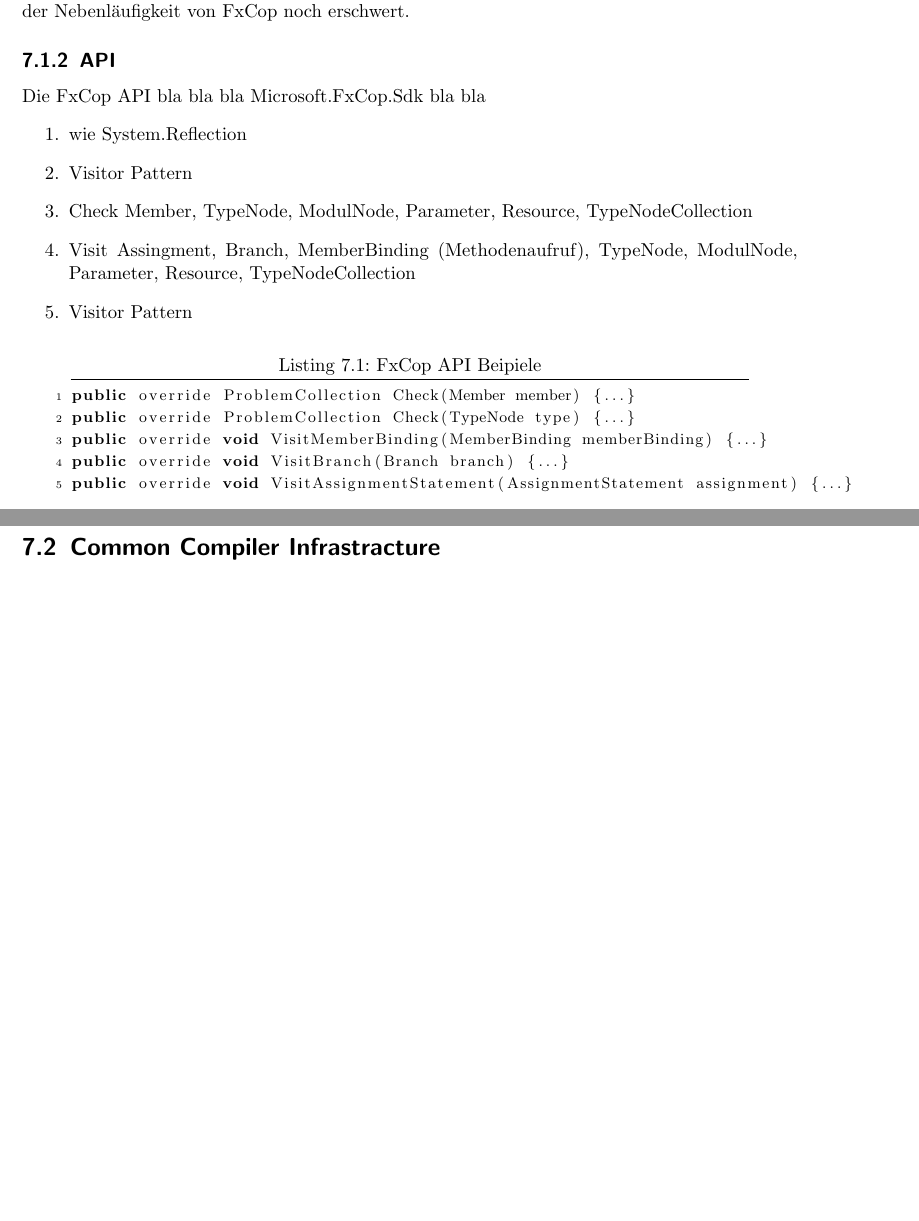
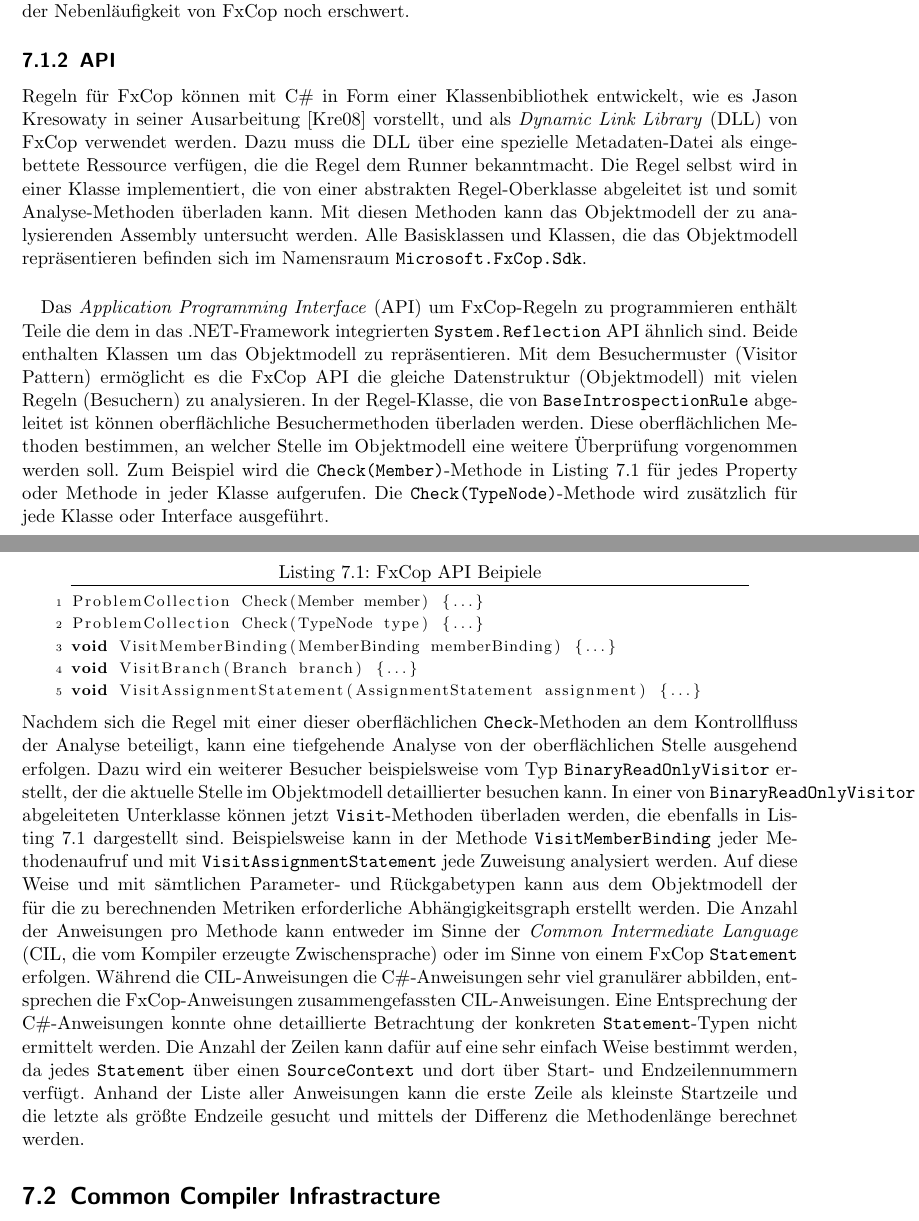
Before and after one commit to halllo/MTSS12, a LaTeX thesis (text/masterthesis.tex): two parts of pages 39 and 40 of 48, joined at a grey line, cut so that both start at the same text, the shorter picture padded with empty space. Compiled offline with pdfLaTeX; the source files are stored in an older character set and shown here as Unicode.

Commit message:
fxcop api text done

```diff
--- a/text/masterthesis.tex
+++ b/text/masterthesis.tex
@@ -667,32 +667,17 @@
 Eine FxCop Regel entspricht einer Klassenbibliothek, die eine Regel-Klasse und eine Regel-Konfigurationsdatei enthält. Während FxCop den Code analysiert, erzeugt es Instanzen der Regel-Klasse und nutzt diese um in der Codebasis Problemfälle zu finden. Problemfälle können dann von der Regel-Klasse in Problem-Listen eingetragen werden, die FxCop entweder grafisch anzeigt oder in Form einer Report-Datei erzeugt. Zusätzlich können Problemfälle als kritisch gekennzeichnet und mit verschiedenen Texten und Beschreibungen versehen werden um eine möglichst detaillierte Beschreibung der Schwierigkeit zu ermöglichen. FxCop ist also auf das Finden von Problemen und nicht auf objektive Datensammlung spezialisiert. Um eine Assembly möglichst schnell analysieren zu können, erzeugt FxCop mehrere Instanzen einer Regel und führt diese in mehreren Threads parallel aus. Jason Kresowaty betont in seiner Ausarbeitung \cite{FxCopCustomRules}, dass sich die Regeln nicht Thread-sicher verhalten. Damit mit FxCop weiterverwendbare Daten gesammelt werden können, müssen diese auf eine geeignete Weise exportiert werden. Entweder können diese Daten in Form von Zeichenketten als Probleme verpackt oder direkt an ein Ziel gespeichert werden. Diese beiden Lösungen sind umständlich und nicht intuitiv und werden von der Nebenläufigkeit von FxCop noch erschwert.
 
 \subsection{API}
-Die FxCop API bla bla bla Microsoft.FxCop.Sdk bla bla
-\begin{enumerate}
-	\item wie System.Reflection
-	\item Visitor Pattern
-	\item Check Member, TypeNode, ModulNode, Parameter, Resource, TypeNodeCollection
-	\item Visit Assingment, Branch, MemberBinding (Methodenaufruf), TypeNode, ModulNode, Parameter, Resource, TypeNodeCollection
-	\item Visitor Pattern
-\end{enumerate}
+Regeln für FxCop können mit C$\#$ in Form einer Klassenbibliothek entwickelt, wie es Jason Kresowaty in seiner Ausarbeitung \cite{FxCopCustomRules} vorstellt, und als \textit{Dynamic Link Library} (DLL) von FxCop verwendet werden. Dazu muss die DLL über eine spezielle Metadaten-Datei als eingebettete Ressource verfügen, die die Regel dem Runner bekanntmacht. Die Regel selbst wird in einer Klasse implementiert, die von einer abstrakten Regel-Oberklasse abgeleitet ist und somit Analyse-Methoden überladen kann. Mit diesen Methoden kann das Objektmodell der zu analysierenden Assembly untersucht werden. Alle Basisklassen und Klassen, die das Objektmodell repräsentieren befinden sich im Namensraum \texttt{Microsoft.FxCop.Sdk}.
+\paragraph{}
+Das \textit{Application Programming Interface} (API) um FxCop-Regeln zu programmieren enthält Teile die dem in das .NET-Framework integrierten \texttt{System.Reflection} API ähnlich sind. Beide enthalten Klassen um das Objektmodell zu repräsentieren. Mit dem Besuchermuster (Visitor Pattern) ermöglicht es die FxCop API die gleiche Datenstruktur (Objektmodell) mit vielen Regeln (Besuchern) zu analysieren. In der Regel-Klasse, die von \texttt{BaseIntrospectionRule} abgeleitet ist können oberflächliche Besuchermethoden überladen werden. Diese oberflächlichen Methoden bestimmen, an welcher Stelle im Objektmodell eine weitere Überprüfung vorgenommen werden soll. Zum Beispiel wird die \texttt{Check(Member)}-Methode in Listing \ref{listing:fxcopapisample} für jedes Property oder Methode in jeder Klasse aufgerufen. Die \texttt{Check(TypeNode)}-Methode wird zusätzlich für jede Klasse oder Interface ausgeführt.
 \begin{lstlisting}[caption={FxCop API Beipiele},label={listing:fxcopapisample}]
-public override ProblemCollection Check(Member member) {...}
-public override ProblemCollection Check(TypeNode type) {...}
-public override void VisitMemberBinding(MemberBinding memberBinding) {...}
-public override void VisitBranch(Branch branch) {...}
-public override void VisitAssignmentStatement(AssignmentStatement assignment) {...}
+ProblemCollection Check(Member member) {...}
+ProblemCollection Check(TypeNode type) {...}
+void VisitMemberBinding(MemberBinding memberBinding) {...}
+void VisitBranch(Branch branch) {...}
+void VisitAssignmentStatement(AssignmentStatement assignment) {...}
 \end{lstlisting}
-
-
-
-
-
-
-
-
-
-
-
+Nachdem sich die Regel mit einer dieser oberflächlichen \texttt{Check}-Methoden an dem Kontrollfluss der Analyse beteiligt, kann eine tiefgehende Analyse von der oberflächlichen Stelle ausgehend erfolgen. Dazu wird ein weiterer Besucher beispielsweise vom Typ \texttt{BinaryReadOnlyVisitor} erstellt, der die aktuelle Stelle im Objektmodell detaillierter besuchen kann. In einer von \texttt{BinaryReadOnlyVisitor} abgeleiteten Unterklasse können jetzt \texttt{Visit}-Methoden überladen werden, die ebenfalls in Listing \ref{listing:fxcopapisample} dargestellt sind. Beispielsweise kann in der Methode \texttt{VisitMemberBinding} jeder Methodenaufruf und mit \texttt{VisitAssignmentStatement} jede Zuweisung analysiert werden. Auf diese Weise und mit sämtlichen Parameter- und Rückgabetypen kann aus dem Objektmodell der für die zu berechnenden Metriken erforderliche Abhängigkeitsgraph erstellt werden. Die Anzahl der Anweisungen pro Methode kann entweder im Sinne der \textit{Common Intermediate Language} (CIL, die vom Kompiler erzeugte Zwischensprache) oder im Sinne von einem FxCop \texttt{Statement} erfolgen. Während die CIL-Anweisungen die C$\#$-Anweisungen sehr viel granulärer abbilden, entsprechen die FxCop-Anweisungen zusammengefassten CIL-Anweisungen. Eine Entsprechung der C$\#$-Anweisungen konnte ohne detaillierte Betrachtung der konkreten \texttt{Statement}-Typen nicht ermittelt werden. Die Anzahl der Zeilen kann dafür auf eine sehr einfach Weise bestimmt werden, da jedes \texttt{Statement} über einen \texttt{SourceContext} und dort über Start- und Endzeilennummern verfügt. Anhand der Liste aller Anweisungen kann die erste Zeile als kleinste Startzeile und die letzte als größte Endzeile gesucht und mittels der Differenz die Methodenlänge berechnet werden.
 
 
 \section{Common Compiler Infrastracture}
```
Also changed, not shown: 2 other files.
